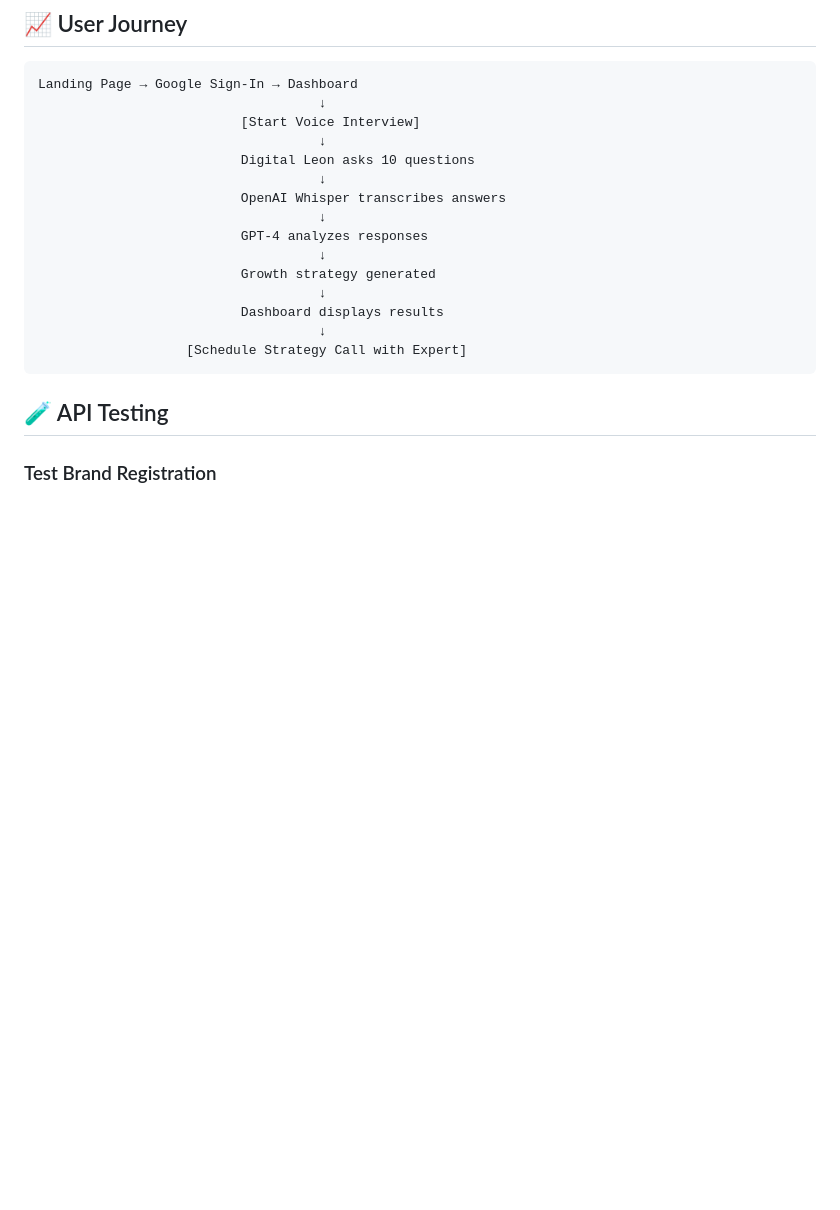
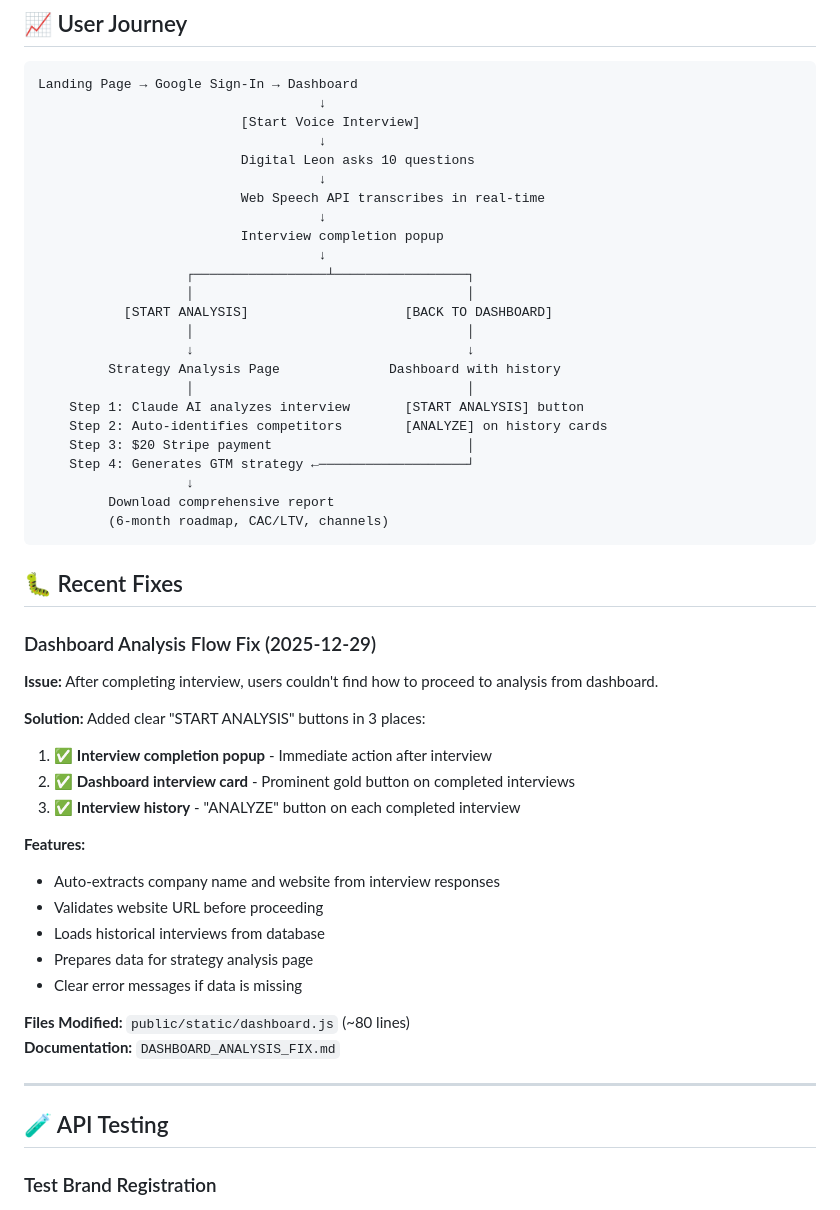
Before and after one commit to huithrive/Ralph-Loop_-L4-NexSpark, a Markdown page: README.md, the part around one of its changes. Drawn GitHub-style; blank space fills up the shorter version.

````diff
--- a/README.md
+++ b/README.md
@@ -237,16 +264,48 @@ Landing Page → Google Sign-In → Dashboard
                                     ↓
                           Digital Leon asks 10 questions
                                     ↓
-                          OpenAI Whisper transcribes answers
+                          Web Speech API transcribes in real-time
                                     ↓
-                          GPT-4 analyzes responses
+                          Interview completion popup
                                     ↓
-                          Growth strategy generated
-                                    ↓
-                          Dashboard displays results
-                                    ↓
-                   [Schedule Strategy Call with Expert]
+                   ┌─────────────────┴─────────────────┐
+                   │                                   │
+           [START ANALYSIS]                    [BACK TO DASHBOARD]
+                   │                                   │
+                   ↓                                   ↓
+         Strategy Analysis Page              Dashboard with history
+                   │                                   │
+    Step 1: Claude AI analyzes interview       [START ANALYSIS] button
+    Step 2: Auto-identifies competitors        [ANALYZE] on history cards
+    Step 3: $20 Stripe payment                         │
+    Step 4: Generates GTM strategy ←───────────────────┘
+                   ↓
+         Download comprehensive report
+         (6-month roadmap, CAC/LTV, channels)
 ```
+
+## 🐛 Recent Fixes
+
+### Dashboard Analysis Flow Fix (2025-12-29)
+
+**Issue:** After completing interview, users couldn't find how to proceed to analysis from dashboard.
+
+**Solution:** Added clear "START ANALYSIS" buttons in 3 places:
+1. ✅ **Interview completion popup** - Immediate action after interview
+2. ✅ **Dashboard interview card** - Prominent gold button on completed interviews
+3. ✅ **Interview history** - "ANALYZE" button on each completed interview
+
+**Features:**
+- Auto-extracts company name and website from interview responses
+- Validates website URL before proceeding
+- Loads historical interviews from database
+- Prepares data for strategy analysis page
+- Clear error messages if data is missing
+
+**Files Modified:** `public/static/dashboard.js` (~80 lines)
+**Documentation:** `DASHBOARD_ANALYSIS_FIX.md`
+
+---
 
 ## 🧪 API Testing
 
````
Also changed, not shown: other parts of README.md (+89 -30 lines).
